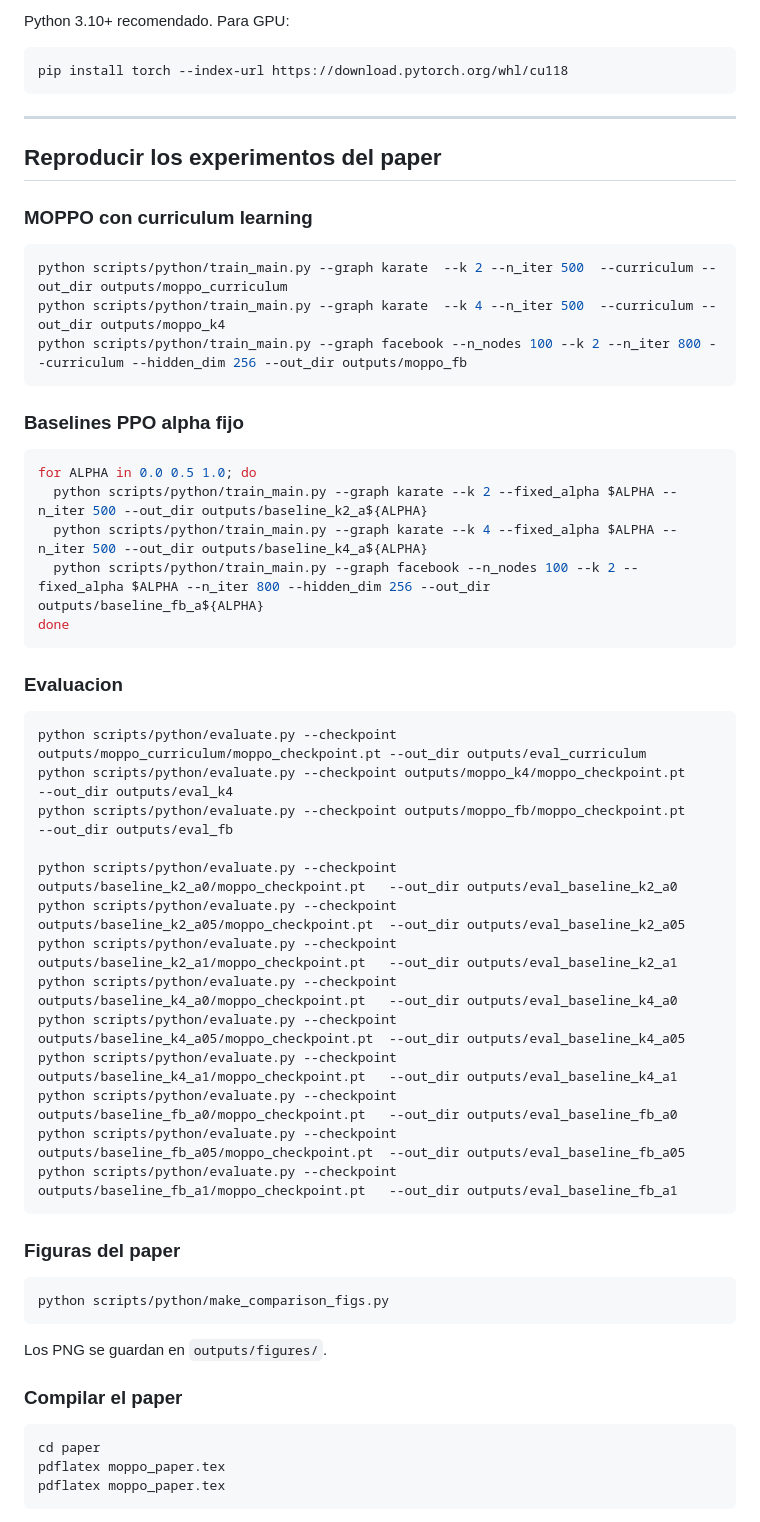
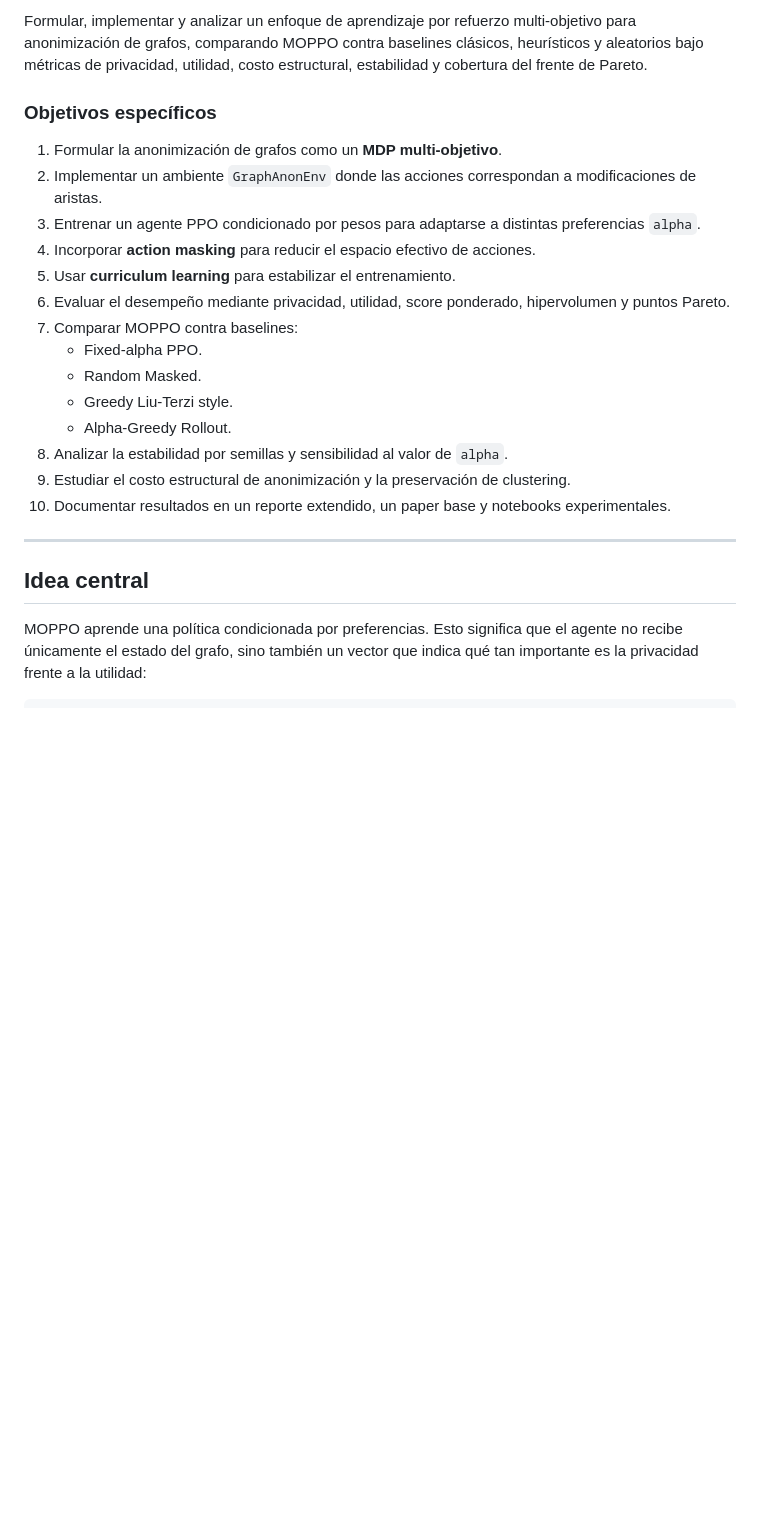
Before and after one commit to xaprilapril/RL-MOPPO, a Markdown page: README.md, the part around one of its changes. Drawn GitHub-style; blank space fills up the shorter version.

````diff
--- a/README.md
+++ b/README.md
@@ -77,62 +44,26 @@ pip install -r requirements.txt
 
-Python 3.10+ recomendado. Para GPU:
-```bash
-pip install torch --index-url https://download.pytorch.org/whl/cu118
-```
+Formular, implementar y analizar un enfoque de aprendizaje por refuerzo multi-objetivo para anonimización de grafos, comparando MOPPO contra baselines clásicos, heurísticos y aleatorios bajo métricas de privacidad, utilidad, costo estructural, estabilidad y cobertura del frente de Pareto.
+
+### Objetivos específicos
+
+1. Formular la anonimización de grafos como un **MDP multi-objetivo**.
+2. Implementar un ambiente `GraphAnonEnv` donde las acciones correspondan a modificaciones de aristas.
+3. Entrenar un agente PPO condicionado por pesos para adaptarse a distintas preferencias `alpha`.
+4. Incorporar **action masking** para reducir el espacio efectivo de acciones.
+5. Usar **curriculum learning** para estabilizar el entrenamiento.
+6. Evaluar el desempeño mediante privacidad, utilidad, score ponderado, hipervolumen y puntos Pareto.
+7. Comparar MOPPO contra baselines:
+   - Fixed-alpha PPO.
+   - Random Masked.
+   - Greedy Liu-Terzi style.
+   - Alpha-Greedy Rollout.
+8. Analizar la estabilidad por semillas y sensibilidad al valor de `alpha`.
+9. Estudiar el costo estructural de anonimización y la preservación de clustering.
+10. Documentar resultados en un reporte extendido, un paper base y notebooks experimentales.
 
 ---
 
-## Reproducir los experimentos del paper
+## Idea central
 
-### MOPPO con curriculum learning
+MOPPO aprende una política condicionada por preferencias. Esto significa que el agente no recibe únicamente el estado del grafo, sino también un vector que indica qué tan importante es la privacidad frente a la utilidad:
 
-```bash
-python scripts/python/train_main.py --graph karate  --k 2 --n_iter 500  --curriculum --out_dir outputs/moppo_curriculum
-python scripts/python/train_main.py --graph karate  --k 4 --n_iter 500  --curriculum --out_dir outputs/moppo_k4
-python scripts/python/train_main.py --graph facebook --n_nodes 100 --k 2 --n_iter 800 --curriculum --hidden_dim 256 --out_dir outputs/moppo_fb
-```
-
-### Baselines PPO alpha fijo
-
-```bash
-for ALPHA in 0.0 0.5 1.0; do
-  python scripts/python/train_main.py --graph karate --k 2 --fixed_alpha $ALPHA --n_iter 500 --out_dir outputs/baseline_k2_a${ALPHA}
-  python scripts/python/train_main.py --graph karate --k 4 --fixed_alpha $ALPHA --n_iter 500 --out_dir outputs/baseline_k4_a${ALPHA}
-  python scripts/python/train_main.py --graph facebook --n_nodes 100 --k 2 --fixed_alpha $ALPHA --n_iter 800 --hidden_dim 256 --out_dir outputs/baseline_fb_a${ALPHA}
-done
-```
-
-### Evaluacion
-
-```bash
-python scripts/python/evaluate.py --checkpoint outputs/moppo_curriculum/moppo_checkpoint.pt --out_dir outputs/eval_curriculum
-python scripts/python/evaluate.py --checkpoint outputs/moppo_k4/moppo_checkpoint.pt          --out_dir outputs/eval_k4
-python scripts/python/evaluate.py --checkpoint outputs/moppo_fb/moppo_checkpoint.pt           --out_dir outputs/eval_fb
-
-python scripts/python/evaluate.py --checkpoint outputs/baseline_k2_a0/moppo_checkpoint.pt   --out_dir outputs/eval_baseline_k2_a0
-python scripts/python/evaluate.py --checkpoint outputs/baseline_k2_a05/moppo_checkpoint.pt  --out_dir outputs/eval_baseline_k2_a05
-python scripts/python/evaluate.py --checkpoint outputs/baseline_k2_a1/moppo_checkpoint.pt   --out_dir outputs/eval_baseline_k2_a1
-python scripts/python/evaluate.py --checkpoint outputs/baseline_k4_a0/moppo_checkpoint.pt   --out_dir outputs/eval_baseline_k4_a0
-python scripts/python/evaluate.py --checkpoint outputs/baseline_k4_a05/moppo_checkpoint.pt  --out_dir outputs/eval_baseline_k4_a05
-python scripts/python/evaluate.py --checkpoint outputs/baseline_k4_a1/moppo_checkpoint.pt   --out_dir outputs/eval_baseline_k4_a1
-python scripts/python/evaluate.py --checkpoint outputs/baseline_fb_a0/moppo_checkpoint.pt   --out_dir outputs/eval_baseline_fb_a0
-python scripts/python/evaluate.py --checkpoint outputs/baseline_fb_a05/moppo_checkpoint.pt  --out_dir outputs/eval_baseline_fb_a05
-python scripts/python/evaluate.py --checkpoint outputs/baseline_fb_a1/moppo_checkpoint.pt   --out_dir outputs/eval_baseline_fb_a1
-```
-
-### Figuras del paper
-
-```bash
-python scripts/python/make_comparison_figs.py
-```
-
-Los PNG se guardan en `outputs/figures/`.
-
-### Compilar el paper
-
-```bash
-cd paper
-pdflatex moppo_paper.tex
-pdflatex moppo_paper.tex
-```
-
````
Also changed, not shown: other parts of README.md (+31 -90 lines).
